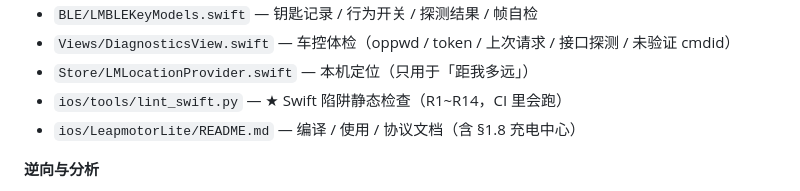
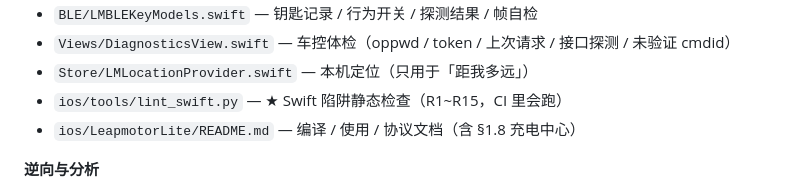
Before and after one commit to suyalei88/ipaa, a Markdown page: README.md, the part around the change. Drawn GitHub-style.

Commit message:
docs: lint 规则清单 R1~R14 → R1~R15（新增「UIKit 类型误用成员」检查）

```diff
--- a/README.md
+++ b/README.md
@@ -344,7 +344,7 @@ python client/leapmotor_chain.py run  13800000000 123456 # 第 2~4 步：登录+
 - `BLE/LMBLEKeyModels.swift` — 钥匙记录 / 行为开关 / 探测结果 / 帧自检
 - `Views/DiagnosticsView.swift` — 车控体检（oppwd / token / 上次请求 / 接口探测 / 未验证 cmdid）
 - `Store/LMLocationProvider.swift` — 本机定位（只用于「距我多远」）
-- `ios/tools/lint_swift.py` — ★ Swift 陷阱静态检查（R1~R14，CI 里会跑）
+- `ios/tools/lint_swift.py` — ★ Swift 陷阱静态检查（R1~R15，CI 里会跑）
 - `ios/LeapmotorLite/README.md` — 编译 / 使用 / 协议文档（含 §1.8 充电中心）
 
 **逆向与分析**
```
